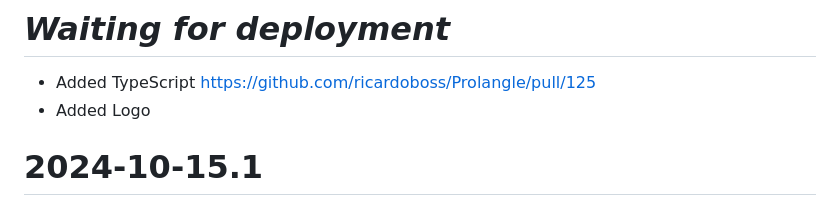
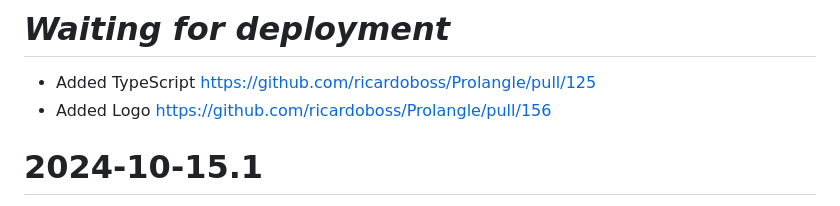
Before and after one commit to ricardoboss/Prolangle, a Markdown page: CHANGELOG.md, the part around the change. Rendered like a GitHub page.

```diff
--- a/CHANGELOG.md
+++ b/CHANGELOG.md
@@ -1,7 +1,7 @@
 # _Waiting for deployment_
 
 * Added TypeScript https://github.com/ricardoboss/Prolangle/pull/125
-* Added Logo
+* Added Logo https://github.com/ricardoboss/Prolangle/pull/156
 
 # 2024-10-15.1
 
```
